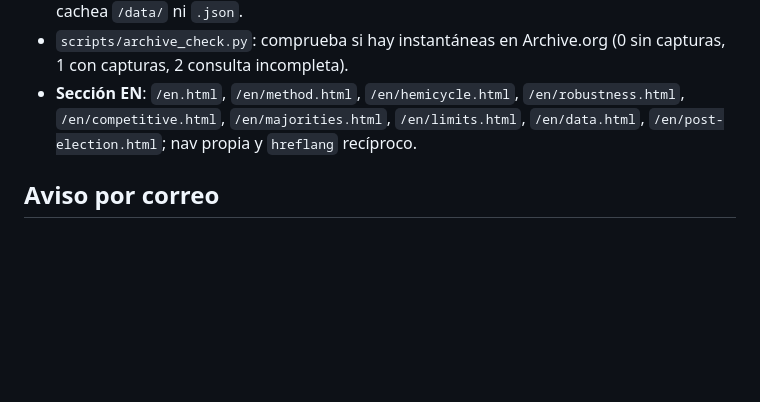
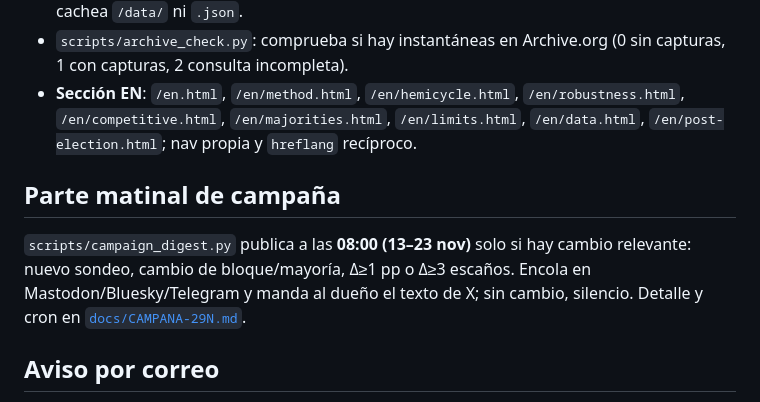
Before and after one commit to mcasrom/elecciones29n-osint, a Markdown page: README.md, the part around the change. GitHub-like rendering; blank space fills up the shorter version.

Commit message:
docs(29N): parte matinal de campaña y reglas

```diff
--- a/README.md
+++ b/README.md
@@ -54,6 +54,10 @@ dato, no en una nota al pie.
 - En **blackout** (24–28 nov), los JSON y OG retirados responden **410**; el service worker no cachea `/data/` ni `.json`.
 - `scripts/archive_check.py`: comprueba si hay instantáneas en Archive.org (0 sin capturas, 1 con capturas, 2 consulta incompleta).
 - **Sección EN**: `/en.html`, `/en/method.html`, `/en/hemicycle.html`, `/en/robustness.html`, `/en/competitive.html`, `/en/majorities.html`, `/en/limits.html`, `/en/data.html`, `/en/post-election.html`; nav propia y `hreflang` recíproco.
+
+## Parte matinal de campaña
+
+`scripts/campaign_digest.py` publica a las **08:00 (13–23 nov)** solo si hay cambio relevante: nuevo sondeo, cambio de bloque/mayoría, Δ≥1 pp o Δ≥3 escaños. Encola en Mastodon/Bluesky/Telegram y manda al dueño el texto de X; sin cambio, silencio. Detalle y cron en [`docs/CAMPANA-29N.md`](docs/CAMPANA-29N.md).
 
 ## Aviso por correo
 
```
Also changed, not shown: docs/CAMPANA-29N.md (added, +48 -0 lines).
